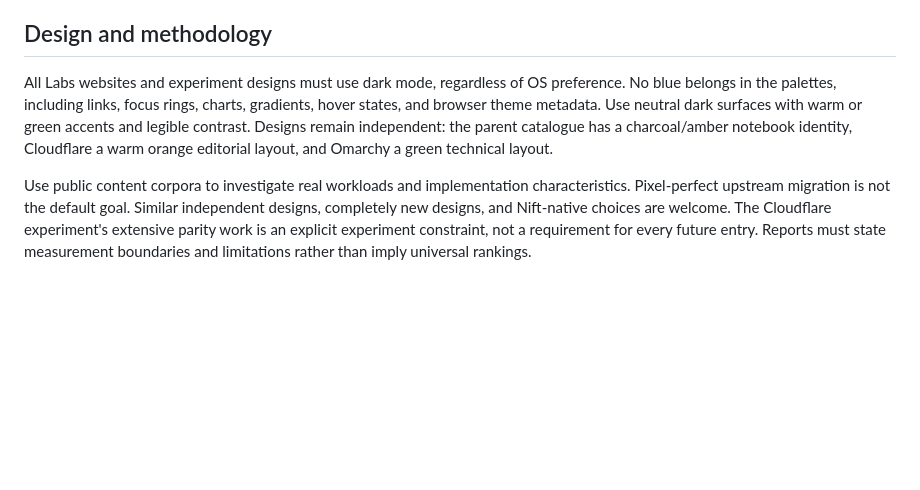
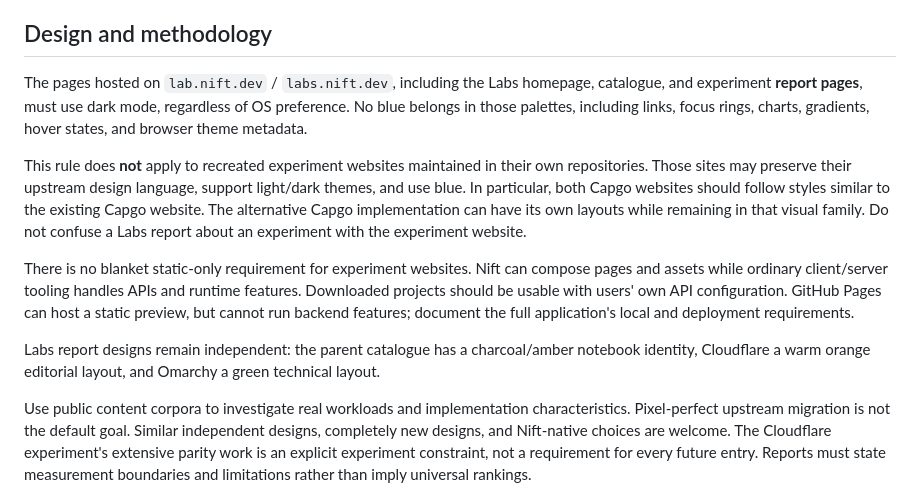
Before and after one commit to nift-dev/lab, a Markdown page: README.md, the part around the change. GitHub-like rendering; blank space fills up the shorter version.

Commit message:
labs: scope palette rule to reports and allow experiment runtimes

```diff
--- a/README.md
+++ b/README.md
@@ -65,12 +65,27 @@ No deployment or push is implied by a local build or commit.
 
 ## Design and methodology
 
-All Labs websites and experiment designs must use dark mode, regardless of OS
-preference. No blue belongs in the palettes, including links, focus rings,
-charts, gradients, hover states, and browser theme metadata. Use neutral dark
-surfaces with warm or green accents and legible contrast. Designs remain
-independent: the parent catalogue has a charcoal/amber notebook identity,
-Cloudflare a warm orange editorial layout, and Omarchy a green technical layout.
+The pages hosted on `lab.nift.dev` / `labs.nift.dev`, including the Labs
+homepage, catalogue, and experiment **report pages**, must use dark mode,
+regardless of OS preference. No blue belongs in those palettes, including links,
+focus rings, charts, gradients, hover states, and browser theme metadata.
+
+This rule does **not** apply to recreated experiment websites maintained in their
+own repositories. Those sites may preserve their upstream design language,
+support light/dark themes, and use blue. In particular, both Capgo websites should
+follow styles similar to the existing Capgo website. The alternative Capgo
+implementation can have its own layouts while remaining in that visual family.
+Do not confuse a Labs report about an experiment with the experiment website.
+
+There is no blanket static-only requirement for experiment websites. Nift can
+compose pages and assets while ordinary client/server tooling handles APIs and
+runtime features. Downloaded projects should be usable with users' own API
+configuration. GitHub Pages can host a static preview, but cannot run backend
+features; document the full application's local and deployment requirements.
+
+Labs report designs remain independent: the parent catalogue has a
+charcoal/amber notebook identity, Cloudflare a warm orange editorial layout,
+and Omarchy a green technical layout.
 
 Use public content corpora to investigate real workloads and implementation
 characteristics. Pixel-perfect upstream migration is not the default goal.
```
